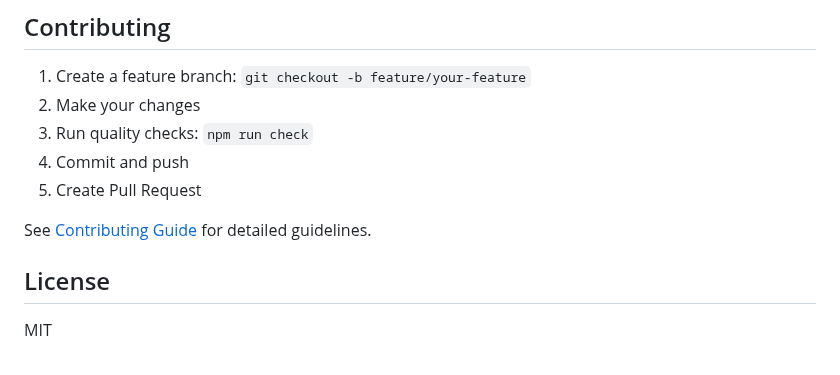
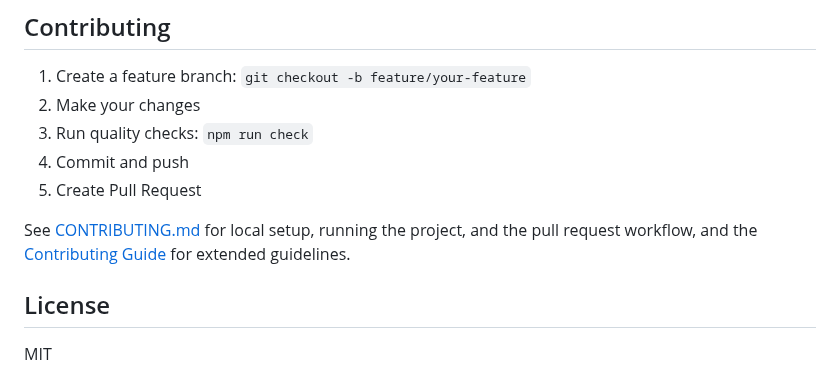
Before and after one commit to sulhimbn/headlesswp, a Markdown page: README.md, the part around the change. GitHub-like rendering.

```diff
--- a/README.md
+++ b/README.md
@@ -232,7 +232,7 @@ Test coverage:
 4. Commit and push
 5. Create Pull Request
 
-See [Contributing Guide](docs/guides/CONTRIBUTING.md) for detailed guidelines.
+See [CONTRIBUTING.md](CONTRIBUTING.md) for local setup, running the project, and the pull request workflow, and the [Contributing Guide](docs/guides/CONTRIBUTING.md) for extended guidelines.
 
 ## License
 
```
Also changed, not shown: CONTRIBUTING.md (added, +268 -0 lines), docs/guides/CONTRIBUTING.md (+4 -5 lines).
